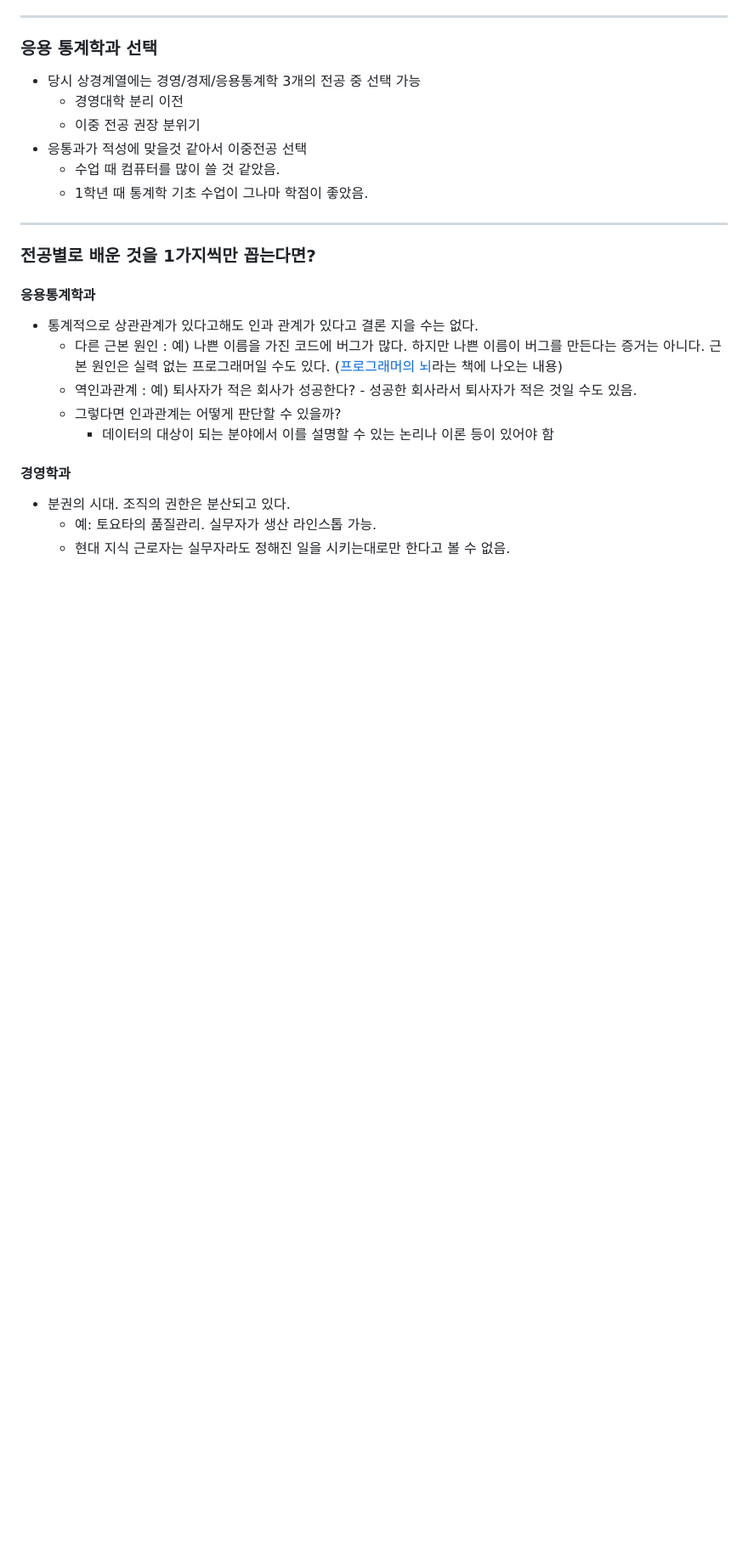
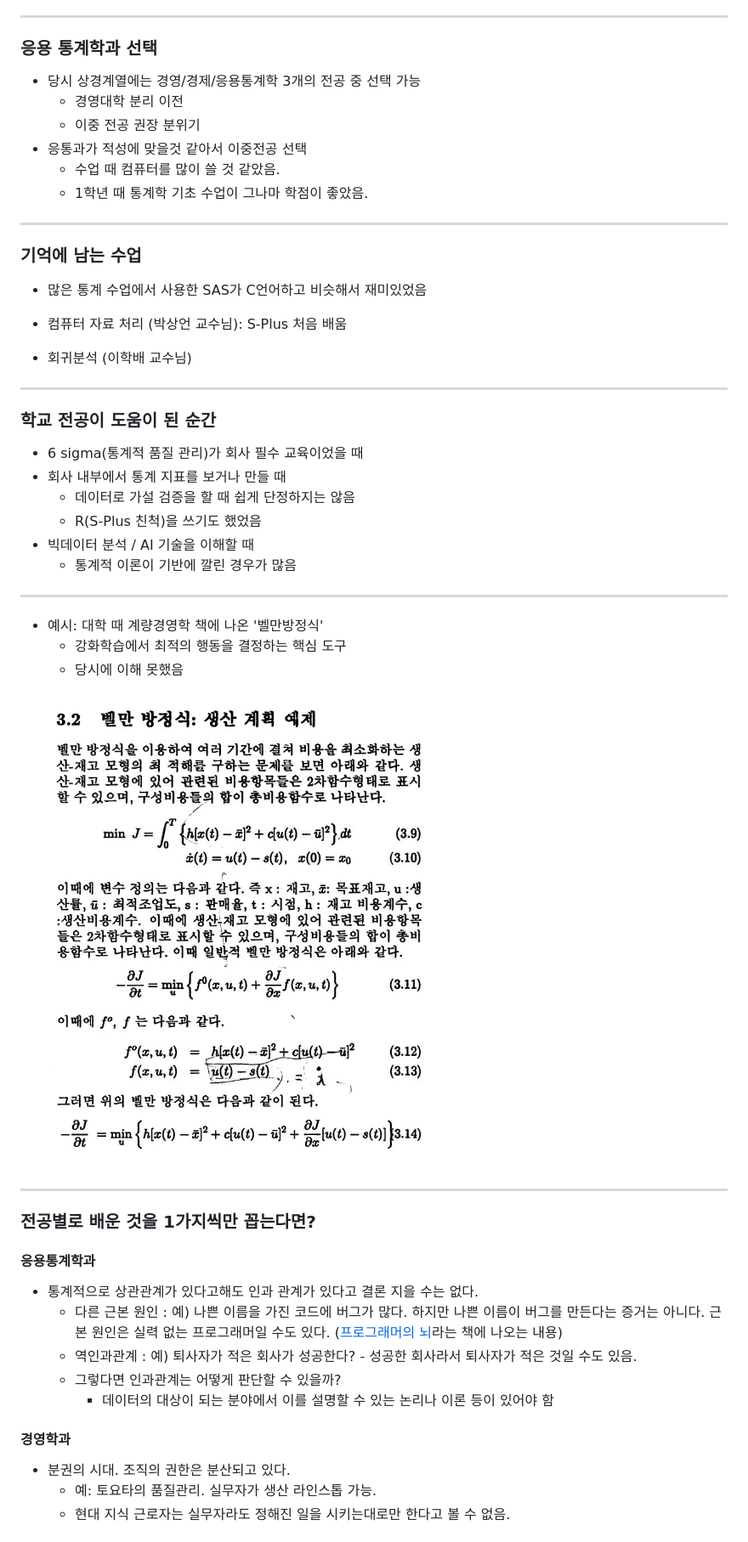
Before and after one commit to benelog/presentations, a Markdown page: 20260528-yonsei-stats-rc101/slides.md, the part around one of its changes. Shown at 85% size. GitHub-like rendering; pictures changed too: 20260528-yonsei-stats-rc101/bellman.jpg (added); blank space fills up the shorter version.

```diff
--- a/20260528-yonsei-stats-rc101/slides.md
+++ b/20260528-yonsei-stats-rc101/slides.md
@@ -75,6 +75,33 @@ paginate: true
 
 ---
 
+### 기억에 남는 수업
+
+* 많은 통계 수업에서 사용한 SAS가 C언어하고 비슷해서 재미있었음
+* 컴퓨터 자료 처리 (박상언 교수님): S-Plus 처음 배움
+
+* 회귀분석 (이학배 교수님)
+
+---
+
+### 학교 전공이 도움이 된 순간
+
+* 6 sigma(통계적 품질 관리)가 회사 필수 교육이었을 때
+* 회사 내부에서 통계 지표를 보거나 만들 때
+    * 데이터로 가설 검증을 할 때 쉽게 단정하지는 않음
+    * R(S-Plus 친척)을 쓰기도 했었음
+* 빅데이터 분석 / AI 기술을 이해할 때
+    * 통계적 이론이 기반에 깔린 경우가 많음
+
+---
+* 예시: 대학 때 계량경영학 책에 나온 '벨만방정식'
+    * 강화학습에서 최적의 행동을 결정하는 핵심 도구
+    * 당시에 이해 못했음
+
+![height:550px](bellman.jpg)
+
+---
+
 ### 전공별로 배운 것을 1가지씩만 꼽는다면?
 
 #### 응용통계학과
```
Also changed, not shown: other parts of 20260528-yonsei-stats-rc101/slides.md (+77 -29 lines), 20260528-yonsei-stats-rc101/qna.md (deleted, +0 -52 lines), 20260528-yonsei-stats-rc101/ai-gent-flow.png (added), 20260528-yonsei-stats-rc101/confirm.jpeg (added), 1 other file.
